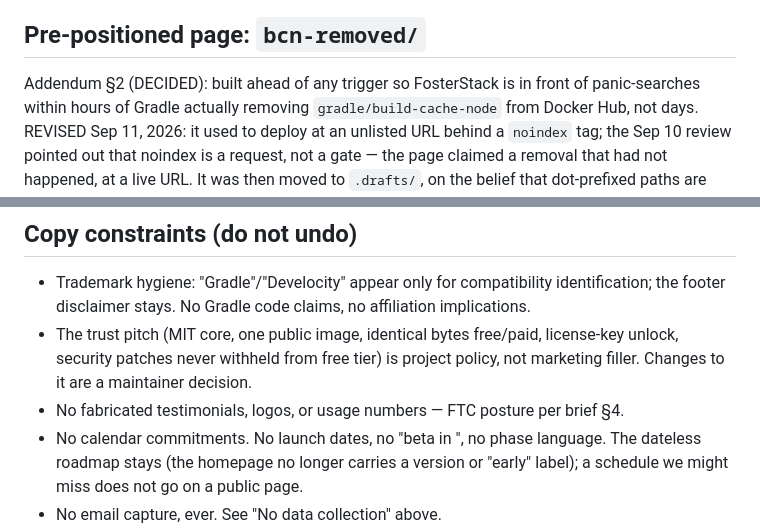
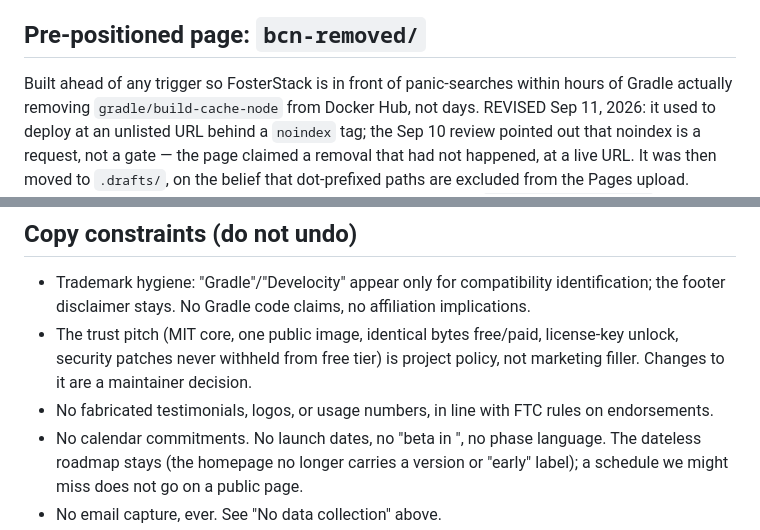
Before and after one commit to fosterstack/www, a Markdown page: README.md, 2 parts joined by grey strips. GitHub-like rendering.

Commit message:
README: state the two policies plainly, no internal references

```diff
--- a/README.md
+++ b/README.md
@@ -30,7 +30,7 @@ the `ALLOW_PATTERNS` array in that script.
 
 ## Pre-positioned page: `bcn-removed/`
 
-Addendum §2 (DECIDED): built ahead of any trigger so FosterStack is in front of
+Built ahead of any trigger so FosterStack is in front of
 panic-searches within hours of Gradle actually removing `gradle/build-cache-node` from
 Docker Hub, not days. REVISED Sep 11, 2026: it used to deploy at an unlisted URL behind
 a `noindex` tag; the Sep 10 review pointed out that noindex is a request, not a gate —
@@ -85,7 +85,7 @@ asking us.
 - The trust pitch (MIT core, one public image, identical bytes free/paid, license-key
   unlock, security patches never withheld from free tier) is project policy, not
   marketing filler. Changes to it are a maintainer decision.
-- No fabricated testimonials, logos, or usage numbers — FTC posture per brief §4.
+- No fabricated testimonials, logos, or usage numbers, in line with FTC rules on endorsements.
 - No calendar commitments. No launch dates, no "beta in <month>", no phase language.
   The dateless roadmap stays (the homepage no longer carries a version or "early" label);
   a schedule we might miss does not go on a public page.
```
